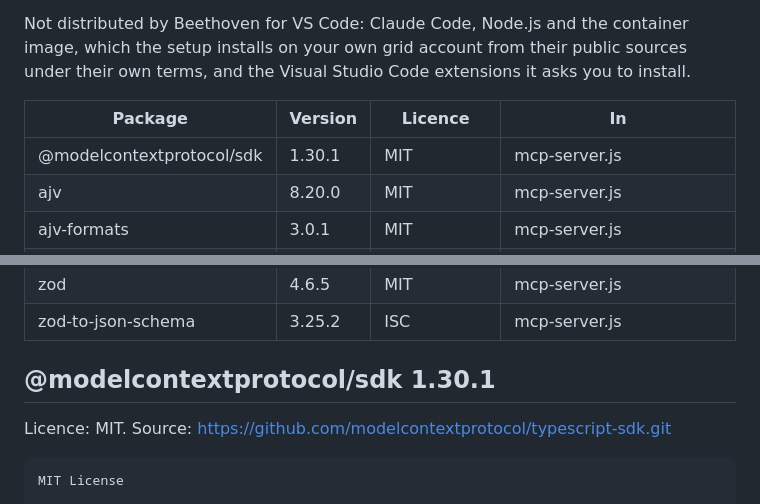
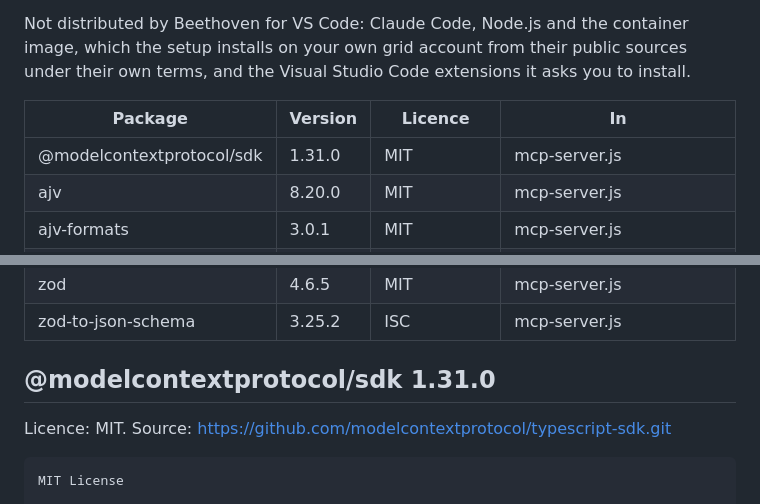
Before and after one commit to OpenSpineConsortium/beethoven-vscode, a Markdown page: extension/THIRD_PARTY_NOTICES.md, 2 parts joined by grey strips. Drawn GitHub-style.

Commit message:
Third-party notices name @modelcontextprotocol/sdk 1.31.0, the version Dependabot's #9 put in the bundle (written by npm run package)
Co-Authored-By: Claude Opus 5.5 <noreply@anthropic.com>
Claude-Session: https://claude.ai/code/session_01JJvrjwHWRskTjJNoW3eGVE

```diff
--- a/extension/THIRD_PARTY_NOTICES.md
+++ b/extension/THIRD_PARTY_NOTICES.md
@@ -10,7 +10,7 @@ extensions it asks you to install.
 
 | Package | Version | Licence | In |
 |---|---|---|---|
-| @modelcontextprotocol/sdk | 1.30.1 | MIT | mcp-server.js |
+| @modelcontextprotocol/sdk | 1.31.0 | MIT | mcp-server.js |
 | ajv | 8.20.0 | MIT | mcp-server.js |
 | ajv-formats | 3.0.1 | MIT | mcp-server.js |
 | asn1 | 0.2.6 | MIT | beethoven-cli.js, extension.js |
@@ -24,7 +24,7 @@ extensions it asks you to install.
 | zod | 4.6.5 | MIT | mcp-server.js |
 | zod-to-json-schema | 3.25.2 | ISC | mcp-server.js |
 
-## @modelcontextprotocol/sdk 1.30.1
+## @modelcontextprotocol/sdk 1.31.0
 
 Licence: MIT. Source: https://github.com/modelcontextprotocol/typescript-sdk.git
 
```
